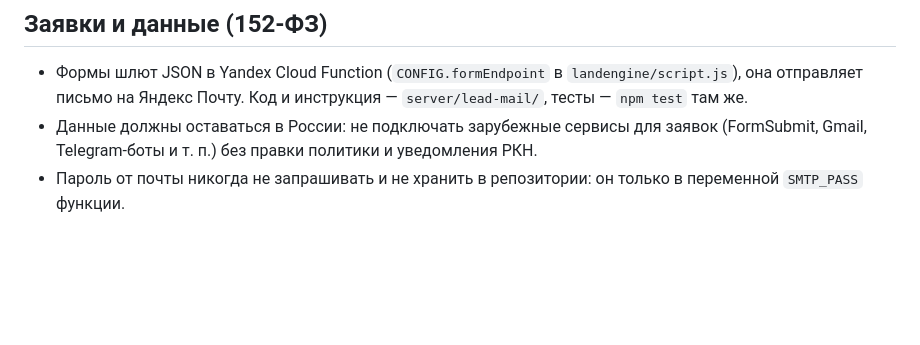
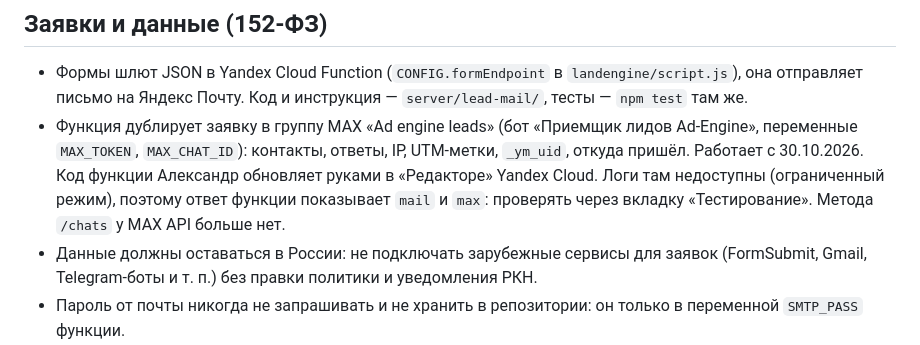
Before and after one commit to intelligence444-web/onerepozit163, a Markdown page: CLAUDE.md, the part around the change. Drawn GitHub-style; blank space fills up the shorter version.

Commit message:
CLAUDE.md: заявки в группу MAX
Co-Authored-By: Claude Opus 5.5 <noreply@anthropic.com>
Claude-Session: https://claude.ai/code/session_017EKXW5qmHaXzC7BW6siD5g

```diff
--- a/CLAUDE.md
+++ b/CLAUDE.md
@@ -40,6 +40,7 @@
 ## Заявки и данные (152-ФЗ)
 
 - Формы шлют JSON в Yandex Cloud Function (`CONFIG.formEndpoint` в `landengine/script.js`), она отправляет письмо на Яндекс Почту. Код и инструкция — `server/lead-mail/`, тесты — `npm test` там же.
+- Функция дублирует заявку в группу MAX «Ad engine leads» (бот «Приемщик лидов Ad-Engine», переменные `MAX_TOKEN`, `MAX_CHAT_ID`): контакты, ответы, IP, UTM-метки, `_ym_uid`, откуда пришёл. Работает с 30.10.2026. Код функции Александр обновляет руками в «Редакторе» Yandex Cloud. Логи там недоступны (ограниченный режим), поэтому ответ функции показывает `mail` и `max`: проверять через вкладку «Тестирование». Метода `/chats` у MAX API больше нет.
 - Данные должны оставаться в России: не подключать зарубежные сервисы для заявок (FormSubmit, Gmail, Telegram-боты и т. п.) без правки политики и уведомления РКН.
 - Пароль от почты никогда не запрашивать и не хранить в репозитории: он только в переменной `SMTP_PASS` функции.
 
```
